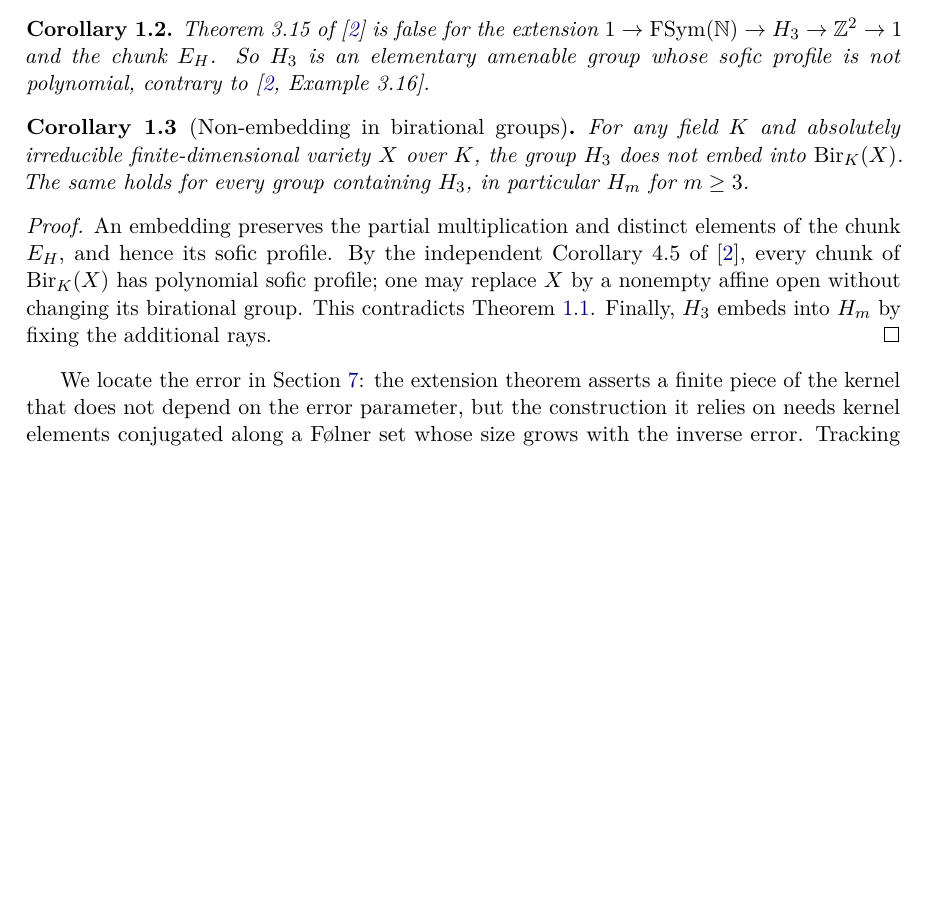
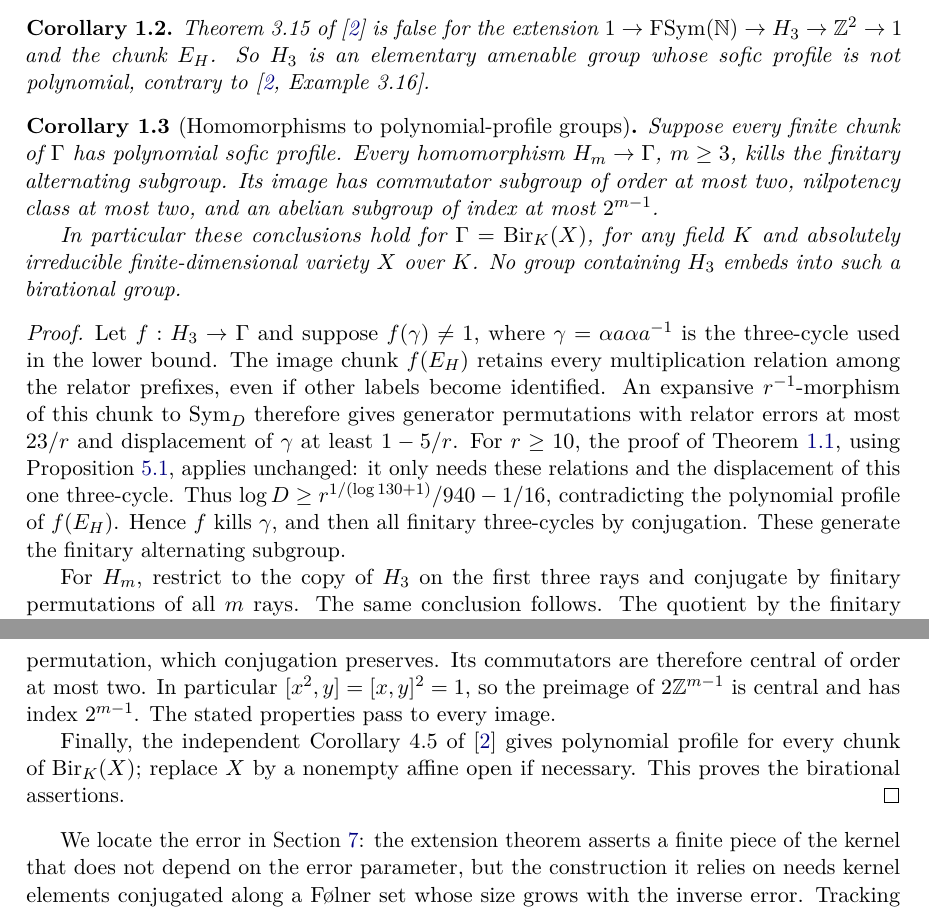
Before and after one commit to Apsiape/houghton-sofic-profile, a LaTeX paper (paper.tex): part of page 2 of 20 before the commit and two parts of pages 2 and 3 of 21 after it, the two joined at a grey line, cut so that both start at the same text, the shorter picture padded with empty space. Compiled offline with pdfLaTeX.

Commit message:
Strengthen polynomial-profile obstruction to all homomorphisms

```diff
--- a/paper.tex
+++ b/paper.tex
@@ -93,16 +90,32 @@ Theorem~3.15 of~\cite{Cornulier2013} is false for the extension $1\to\FSym(\math
 is an elementary amenable group whose sofic profile is not polynomial, contrary to~\cite[Example~3.16]{Cornulier2013}.
 \end{corollary}
 
-\begin{corollary}[Non-embedding in birational groups]\label{cor:cremona}
-For any field $K$ and absolutely irreducible finite-dimensional variety $X$ over $K$, the group $H_3$ does not embed into
-$\operatorname{Bir}_K(X)$. The same holds for every group containing $H_3$, in particular $H_m$ for $m\ge3$.
+\begin{corollary}[Homomorphisms to polynomial-profile groups]\label{cor:cremona}
+Suppose every finite chunk of $\Gamma$ has polynomial sofic profile. Every homomorphism $H_m\to\Gamma$, $m\ge3$, kills the finitary
+alternating subgroup. Its image has commutator subgroup of order at most two, nilpotency class at most two, and an abelian subgroup
+of index at most $2^{m-1}$.
+
+In particular these conclusions hold for $\Gamma=\operatorname{Bir}_K(X)$, for any field $K$ and absolutely irreducible finite-dimensional
+variety $X$ over $K$. No group containing $H_3$ embeds into such a birational group.
 \end{corollary}
 
 \begin{proof}
-An embedding preserves the partial multiplication and distinct elements of the chunk $E_H$, and hence its sofic profile.
-By the independent Corollary~4.5 of~\cite{Cornulier2013}, every chunk of $\operatorname{Bir}_K(X)$ has polynomial sofic profile;
-one may replace $X$ by a nonempty affine open without changing its birational group. This contradicts Theorem~\ref{thm:sofic}.
-Finally, $H_3$ embeds into $H_m$ by fixing the additional rays.
+Let $f:H_3\to\Gamma$ and suppose $f(\gamma)\ne1$, where $\gamma=\alpha a\alpha a^{-1}$ is the three-cycle used in the lower bound.
+The image chunk $f(E_H)$ retains every multiplication relation among the relator prefixes, even if other labels become identified.
+An expansive $r^{-1}$-morphism of this chunk to $\Sym_D$ therefore gives generator permutations with relator errors at most $23/r$
+and displacement of $\gamma$ at least $1-5/r$. For $r\ge10$, the proof of Theorem~\ref{thm:sofic}, using
+Proposition~\ref{prop:dimension-perm}, applies unchanged: it only needs these relations and the displacement of this one three-cycle.
+Thus $\log D\ge r^{1/(\log130+1)}/940-1/16$, contradicting the polynomial profile of $f(E_H)$.
+Hence $f$ kills $\gamma$, and then all finitary three-cycles by conjugation. These generate the finitary alternating subgroup.
+
+For $H_m$, restrict to the copy of $H_3$ on the first three rays and conjugate by finitary permutations of all $m$ rays. The same
+conclusion follows. The quotient by the finitary alternating subgroup is a central extension of $\mathbb Z^{m-1}$ by $C_2$:
+its kernel is the parity of a finitary permutation, which conjugation preserves. Its commutators are therefore central of order at most
+two. In particular $[x^2,y]=[x,y]^2=1$, so the preimage of $2\mathbb Z^{m-1}$ is central and has index $2^{m-1}$.
+The stated properties pass to every image.
+
+Finally, the independent Corollary~4.5 of~\cite{Cornulier2013} gives polynomial profile for every chunk of $\operatorname{Bir}_K(X)$;
+replace $X$ by a nonempty affine open if necessary. This proves the birational assertions.
 \end{proof}
 
 We locate the error in Section~\ref{sec:correction}: the extension theorem asserts a finite piece of the kernel that does not depend on
```
Also changed, not shown: README.md, paper.pdf, paper.tex (30 more changed lines).
